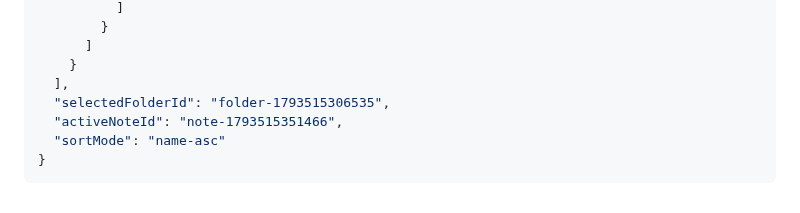
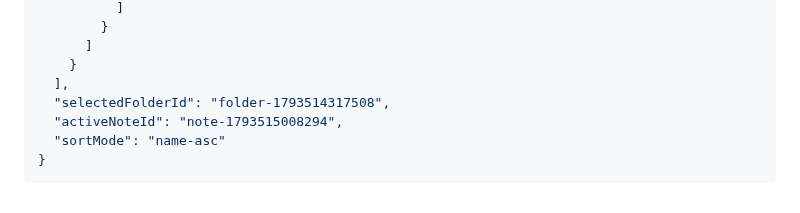
Before and after one commit to yyyy1887/yyyy1887.github.io, a Markdown page: DB.md, the part around the change. Drawn GitHub-style.

Commit message:
Update DB.md via Obsidian Web Workspace

````diff
--- a/DB.md
+++ b/DB.md
@@ -201,8 +201,8 @@
       ]
     }
   ],
-  "selectedFolderId": "folder-1793515306535",
-  "activeNoteId": "note-1793515351466",
+  "selectedFolderId": "folder-1793514317508",
+  "activeNoteId": "note-1793515008294",
   "sortMode": "name-asc"
 }
 ```
````
